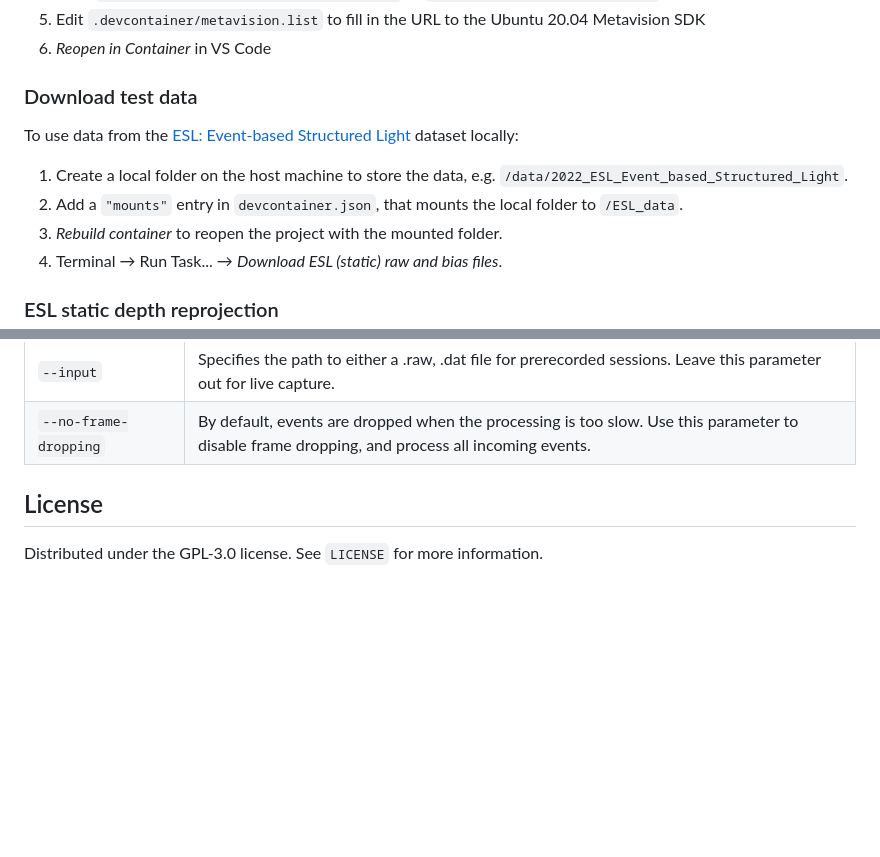
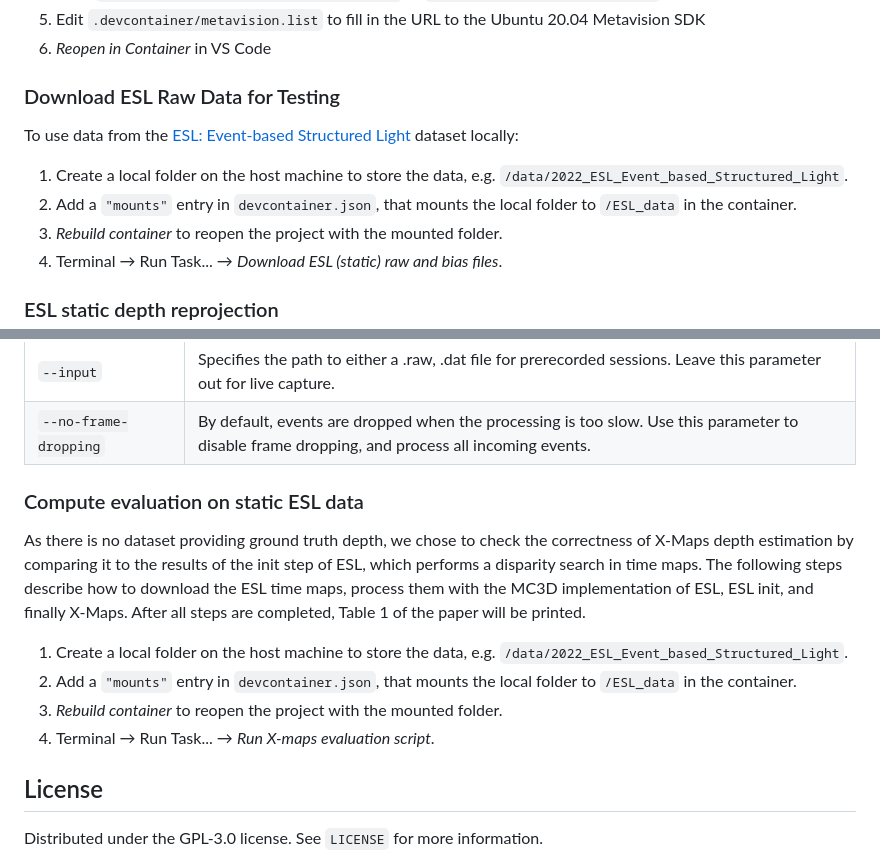
Before and after one commit to fraunhoferhhi/X-maps, a Markdown page: README.md, 2 parts joined by grey strips. Drawn GitHub-style; blank space fills up the shorter version.

Commit message:
Add evaluation entry to README

```diff
--- a/README.md
+++ b/README.md
@@ -68,12 +68,12 @@ The project is configured to run from a Docker image in Visual Studio Code (VS C
 
 <!-- <p align="right">(<a href="#readme-top">back to top</a>)</p> -->
 
-### Download test data
+### Download ESL Raw Data for Testing
 
 To use data from the [ESL: Event-based Structured Light](https://rpg.ifi.uzh.ch/esl.html) dataset locally:
 
 1. Create a local folder on the host machine to store the data, e.g. `/data/2022_ESL_Event_based_Structured_Light`.
-2. Add a `"mounts"` entry in `devcontainer.json`, that mounts the local folder to `/ESL_data`.
+2. Add a `"mounts"` entry in `devcontainer.json`, that mounts the local folder to `/ESL_data` in the container.
 3. *Rebuild container* to reopen the project with the mounted folder.
 4. Terminal &rarr; Run Task... &rarr; *Download ESL (static) raw and bias files*.
 
@@ -106,6 +106,15 @@ The parameters you can use when running the `depth_reprojection.py` script can b
 | `--bias`  | Specifies the path to the bias file. This is only required for live camera usage. |
 | `--input`  | Specifies the path to either a .raw, .dat file for prerecorded sessions. Leave this parameter out for live capture. |
 | `--no-frame-dropping` | By default, events are dropped when the processing is too slow. Use this parameter to disable frame dropping, and process all incoming events. |
+
+### Compute evaluation on static ESL data
+
+As there is no dataset providing ground truth depth, we chose to check the correctness of X-Maps depth estimation by comparing it to the results of the init step of ESL, which performs a disparity search in time maps. The following steps describe how to download the ESL time maps, process them with the MC3D implementation of ESL, ESL init, and finally X-Maps. After all steps are completed, Table 1 of the paper will be printed.
+
+1. Create a local folder on the host machine to store the data, e.g. `/data/2022_ESL_Event_based_Structured_Light`.
+2. Add a `"mounts"` entry in `devcontainer.json`, that mounts the local folder to `/ESL_data` in the container.
+3. *Rebuild container* to reopen the project with the mounted folder.
+4. Terminal &rarr; Run Task... &rarr; *Run X-maps evaluation script*.
 
 
 <!-- ## Technical details -->
```
